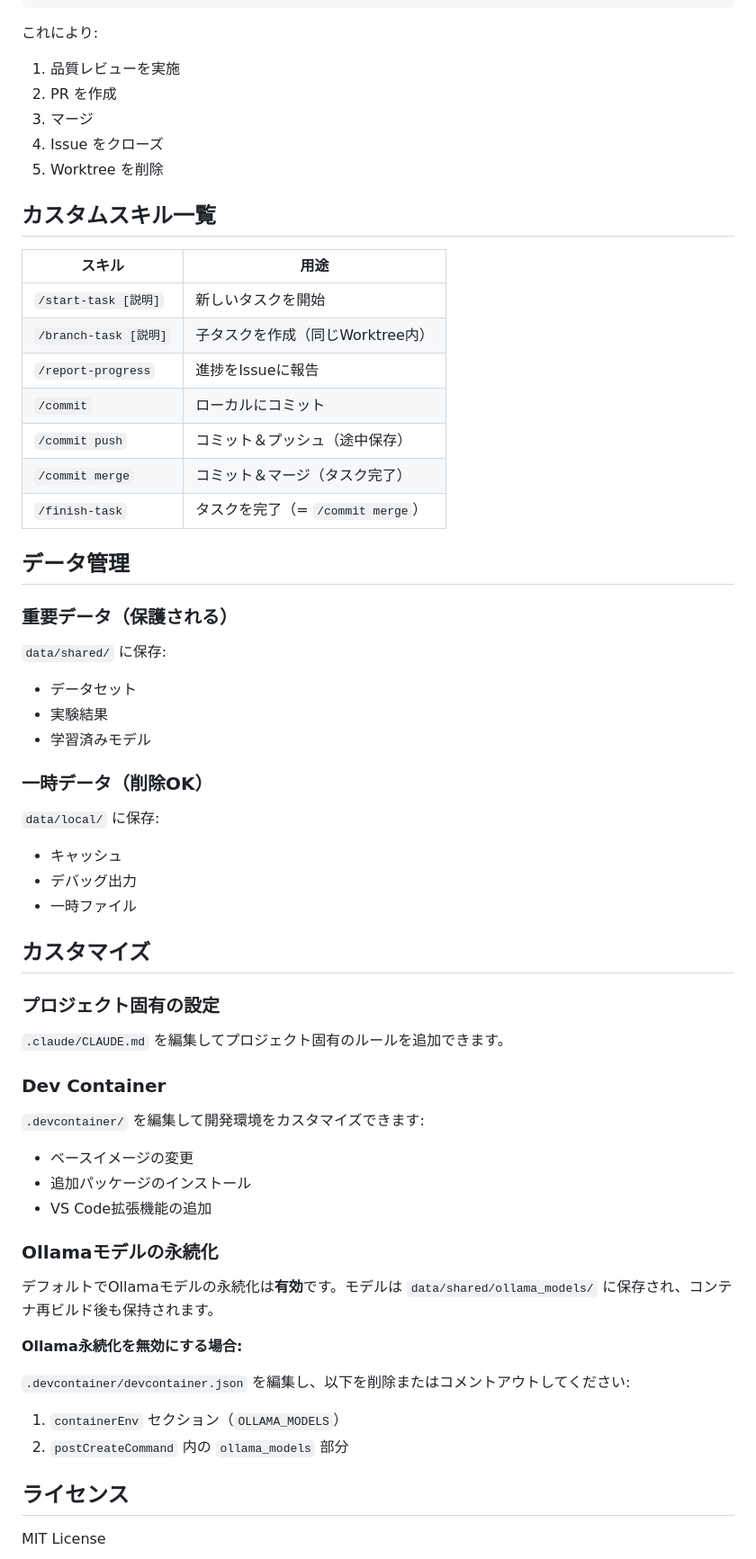
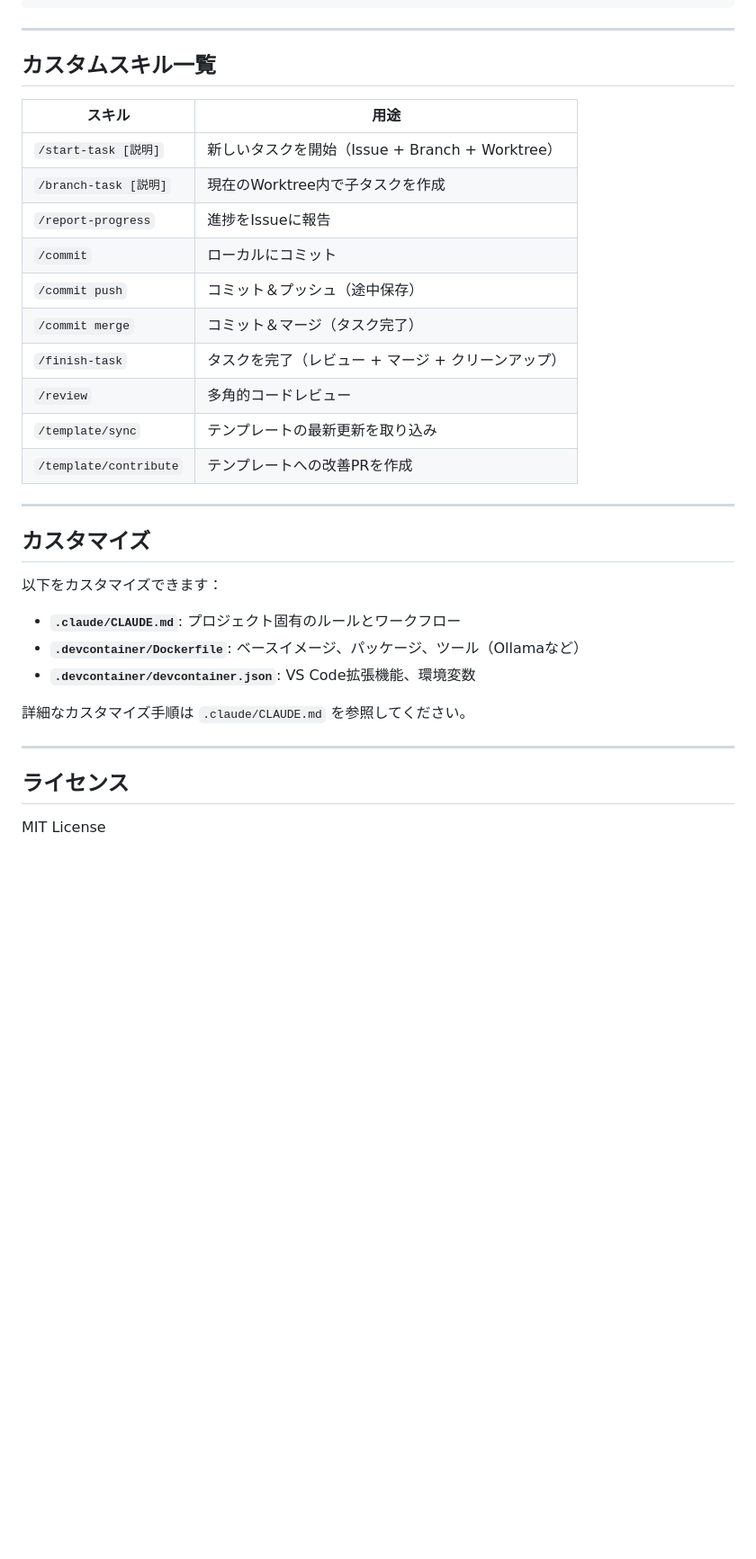
Before and after one commit to AtsushiHashimoto/research-project-template, a Markdown page: README-ja.md, the part around one of its changes. Shown at 90% size. GitHub-like rendering; blank space fills up the shorter version.

````diff
--- a/README-ja.md
+++ b/README-ja.md
@@ -120,63 +91,36 @@ claude
 /finish-task
 ```
 
-これにより:
-1. 品質レビューを実施
-2. PR を作成
-3. マージ
-4. Issue をクローズ
-5. Worktree を削除
+---
 
 ## カスタムスキル一覧
 
 | スキル | 用途 |
 |-------|------|
-| `/start-task [説明]` | 新しいタスクを開始 |
-| `/branch-task [説明]` | 子タスクを作成（同じWorktree内） |
+| `/start-task [説明]` | 新しいタスクを開始（Issue + Branch + Worktree） |
+| `/branch-task [説明]` | 現在のWorktree内で子タスクを作成 |
 | `/report-progress` | 進捗をIssueに報告 |
 | `/commit` | ローカルにコミット |
 | `/commit push` | コミット＆プッシュ（途中保存） |
 | `/commit merge` | コミット＆マージ（タスク完了） |
-| `/finish-task` | タスクを完了（= `/commit merge`） |
+| `/finish-task` | タスクを完了（レビュー + マージ + クリーンアップ） |
+| `/review` | 多角的コードレビュー |
+| `/template/sync` | テンプレートの最新更新を取り込み |
+| `/template/contribute` | テンプレートへの改善PRを作成 |
 
-## データ管理
-
-### 重要データ（保護される）
-
-`data/shared/` に保存:
-- データセット
-- 実験結果
-- 学習済みモデル
-
-### 一時データ（削除OK）
-
-`data/local/` に保存:
-- キャッシュ
-- デバッグ出力
-- 一時ファイル
+---
 
 ## カスタマイズ
 
-### プロジェクト固有の設定
+以下をカスタマイズできます：
 
-`.claude/CLAUDE.md` を編集してプロジェクト固有のルールを追加できます。
+- **`.claude/CLAUDE.md`**: プロジェクト固有のルールとワークフロー
+- **`.devcontainer/Dockerfile`**: ベースイメージ、パッケージ、ツール（Ollamaなど）
+- **`.devcontainer/devcontainer.json`**: VS Code拡張機能、環境変数
 
-### Dev Container
+詳細なカスタマイズ手順は `.claude/CLAUDE.md` を参照してください。
 
-`.devcontainer/` を編集して開発環境をカスタマイズできます:
-- ベースイメージの変更
-- 追加パッケージのインストール
-- VS Code拡張機能の追加
-
-### Ollamaモデルの永続化
-
-デフォルトでOllamaモデルの永続化は**有効**です。モデルは `data/shared/ollama_models/` に保存され、コンテナ再ビルド後も保持されます。
-
-**Ollama永続化を無効にする場合:**
-
-`.devcontainer/devcontainer.json` を編集し、以下を削除またはコメントアウトしてください:
-1. `containerEnv` セクション（`OLLAMA_MODELS`）
-2. `postCreateCommand` 内の `ollama_models` 部分
+---
 
 ## ライセンス
 
````
Also changed, not shown: other parts of README-ja.md (+18 -47 lines), .claude/CLAUDE.md (+39 -0 lines), README.md (+17 -77 lines).
